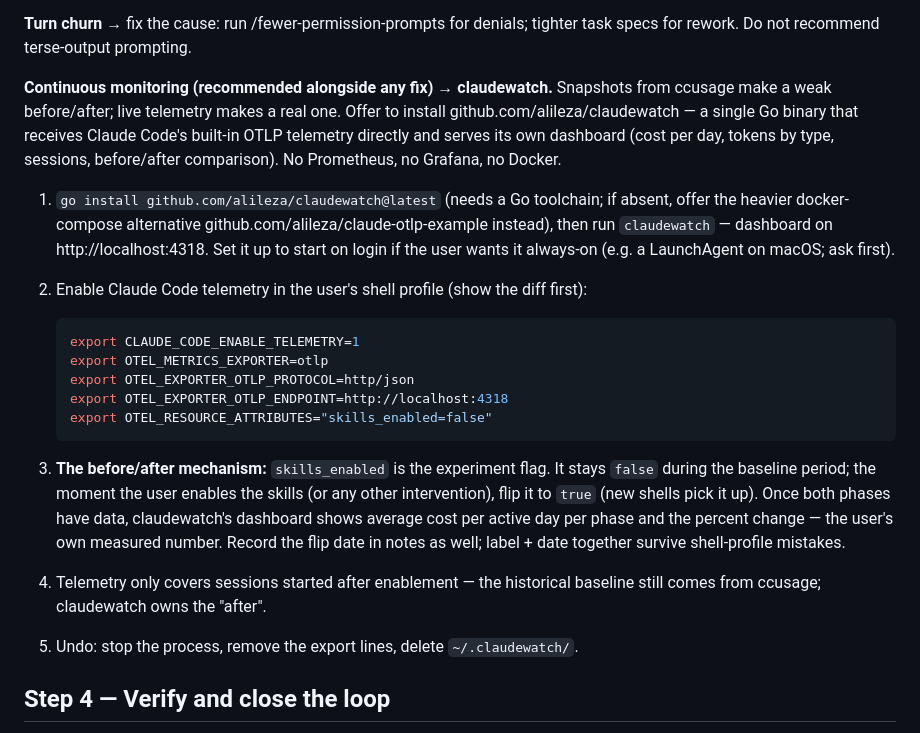
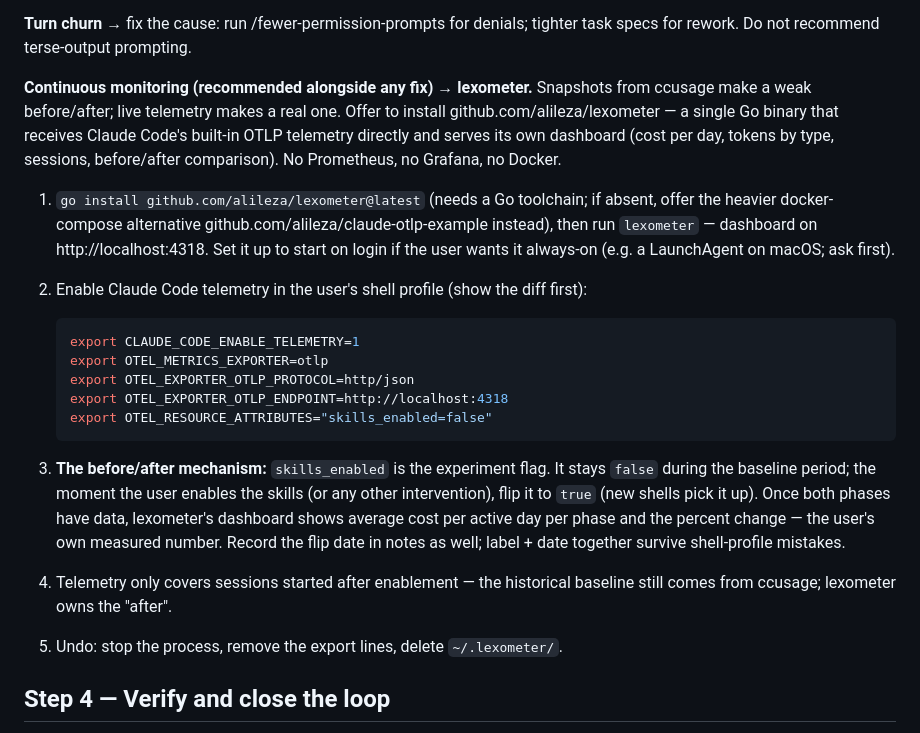
Before and after one commit to alileza/skills, a Markdown page: reduce-token-usage/SKILL.md, the part around the change. Drawn GitHub-style.

Commit message:
Rename claudewatch to lexometer in skill and README

```diff
--- a/reduce-token-usage/SKILL.md
+++ b/reduce-token-usage/SKILL.md
@@ -92,16 +92,16 @@ durable repo-side fix; every future session benefits with zero tooling.
 **Turn churn →** fix the cause: run /fewer-permission-prompts for denials;
 tighter task specs for rework. Do not recommend terse-output prompting.
 
-**Continuous monitoring (recommended alongside any fix) → claudewatch.**
+**Continuous monitoring (recommended alongside any fix) → lexometer.**
 Snapshots from ccusage make a weak before/after; live telemetry makes a real one.
-Offer to install github.com/alileza/claudewatch — a single Go binary that receives
+Offer to install github.com/alileza/lexometer — a single Go binary that receives
 Claude Code's built-in OTLP telemetry directly and serves its own dashboard (cost
 per day, tokens by type, sessions, before/after comparison). No Prometheus, no
 Grafana, no Docker.
 
-1. `go install github.com/alileza/claudewatch@latest` (needs a Go toolchain;
+1. `go install github.com/alileza/lexometer@latest` (needs a Go toolchain;
    if absent, offer the heavier docker-compose alternative
-   github.com/alileza/claude-otlp-example instead), then run `claudewatch` —
+   github.com/alileza/claude-otlp-example instead), then run `lexometer` —
    dashboard on http://localhost:4318. Set it up to start on login if the user
    wants it always-on (e.g. a LaunchAgent on macOS; ask first).
 2. Enable Claude Code telemetry in the user's shell profile (show the diff first):
@@ -117,13 +117,13 @@ Grafana, no Docker.
 3. **The before/after mechanism:** `skills_enabled` is the experiment flag. It
    stays `false` during the baseline period; the moment the user enables the
    skills (or any other intervention), flip it to `true` (new shells pick it up).
-   Once both phases have data, claudewatch's dashboard shows average cost per
+   Once both phases have data, lexometer's dashboard shows average cost per
    active day per phase and the percent change — the user's own measured number.
    Record the flip date in notes as well; label + date together survive
    shell-profile mistakes.
 4. Telemetry only covers sessions started after enablement — the historical
-   baseline still comes from ccusage; claudewatch owns the "after".
-5. Undo: stop the process, remove the export lines, delete `~/.claudewatch/`.
+   baseline still comes from ccusage; lexometer owns the "after".
+5. Undo: stop the process, remove the export lines, delete `~/.lexometer/`.
 
 ## Step 4 — Verify and close the loop
 
```
Also changed, not shown: 1 other file.
